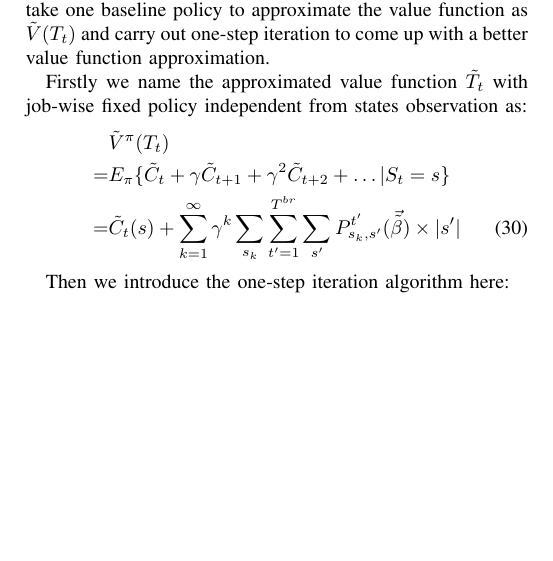
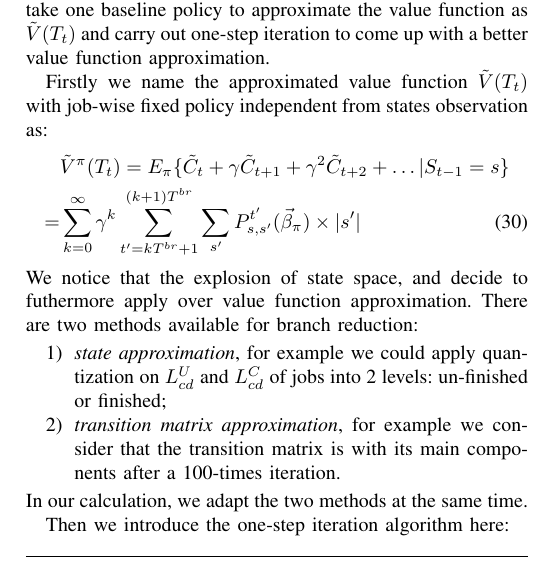
Before and after one commit to iamhyc/my-latex-collection, a LaTeX paper (main.tex): part of page 5 of 5, cut so that both start at the same text, the shorter picture padded with empty space. Compiled offline with pdfLaTeX.

Commit message:
temp 1040

```diff
--- a/main.tex
+++ b/main.tex
@@ -361,14 +361,20 @@
         \label{sec:algorithm}
         As the formulated problem is with infinite states and the action space would be exponentially expanded with respect to number APs and ESs, we could not use traditional \emph{policy iteration} or \emph{value iteration} algorithm \cite{sutton1998introduction} for unacceptable computational complexity. To alleviate curse of dimensionality, we take one baseline policy to approximate the value function as $\tilde{V}(T_t)$ and carry out one-step iteration to come up with a better value function approximation.
 
-        Firstly we name the approximated value function $\tilde{T_t}$ with job-wise fixed policy independent from states observation as:
+        Firstly we name the approximated value function $\tilde{V}(T_t)$ with job-wise fixed policy independent from states observation as:
         \begin{align}
-            & \tilde{V}^{\pi}(T_t) %= \tilde{V}^{\pi}(S_{t}, S_{t-1})
+            & \tilde{V}^{\pi}(T_t)
+            \nonumber%\\
+            = E_{\pi} \{ \tilde{C}_{t} + \gamma \tilde{C}_{t+1} + \gamma^2 \tilde{C}_{t+2} + \dots |S_{t-1}=s \}
             \nonumber\\
-            = & E_{\pi} \{ \tilde{C}_{t} + \gamma \tilde{C}_{t+1} + \gamma^2 \tilde{C}_{t+2} + \dots |S_{t}=s \}
-            \nonumber\\
-            = & \tilde{C}_{t}(s) + \sum_{k=1}^{\infty} \gamma^{k} \sum_{s_k} \sum_{t'=1}^{T^{br}} \sum_{s'} P^{t'}_{s_k,s'}(\vec{\tilde{\beta}}) \times |s'|
+            = & \sum_{k=0}^{\infty} \gamma^{k} \sum_{t'=kT^{br}+1}^{(k+1)T^{br}} \sum_{s'} P^{t'}_{s,s'}(\vec{\beta}_{\pi}) \times |s'|
         \end{align}
+        We notice that the explosion of state space, and decide to futhermore apply  over value function approximation. There are two methods available for branch reduction:
+        \begin{enumerate}
+            \item \emph{state approximation}, for example we could apply quantization on $L_{cd}^{U}$ and $L_{cd}^{C}$ of jobs into 2 levels: un-finished or finished;
+            \item \emph{transition matrix approximation}, for example we consider that the transition matrix is with its main components after a 100-times iteration.
+        \end{enumerate}
+        In our calculation, we adapt the two methods at the same time.
 
         Then we introduce the one-step iteration algorithm here:
         % [\IF, \ENDIF], [\FOR, \TO, \ENDFOR], [\WHILE, \ENDWHILE], \STATE, \AND, \TRUE
```
